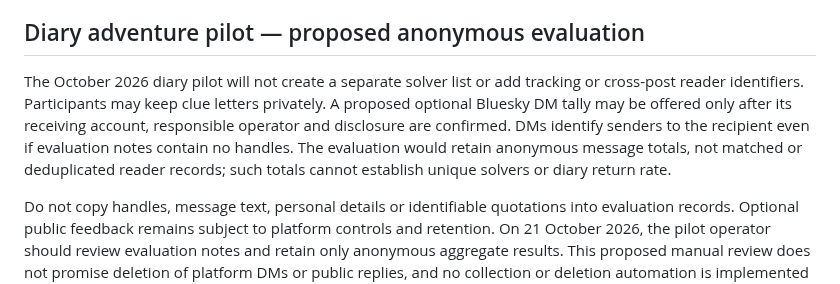
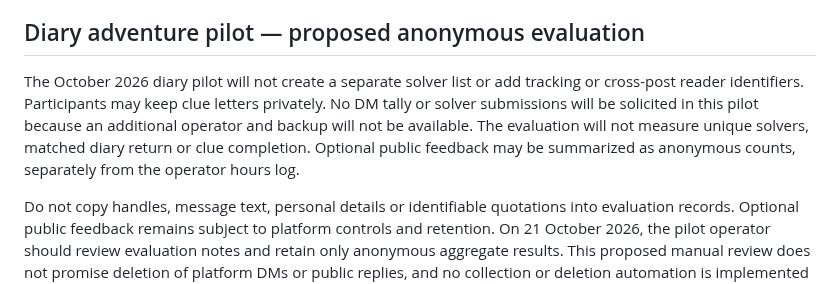
Before and after one commit to ibloud/made-sick, a Markdown page: PRIVACY.md, the part around the change. Rendered like a GitHub page.

Commit message:
Use no-backup pilot fallback without DM tally or automated releases

```diff
--- a/PRIVACY.md
+++ b/PRIVACY.md
@@ -43,7 +43,7 @@ The PIXIE demonstration stores one user-authored cue, one user-authored action,
 
 ## Diary adventure pilot — proposed anonymous evaluation
 
-The October 2026 diary pilot will not create a separate solver list or add tracking or cross-post reader identifiers. Participants may keep clue letters privately. A proposed optional Bluesky DM tally may be offered only after its receiving account, responsible operator and disclosure are confirmed. DMs identify senders to the recipient even if evaluation notes contain no handles. The evaluation would retain anonymous message totals, not matched or deduplicated reader records; such totals cannot establish unique solvers or diary return rate.
+The October 2026 diary pilot will not create a separate solver list or add tracking or cross-post reader identifiers. Participants may keep clue letters privately. No DM tally or solver submissions will be solicited in this pilot because an additional operator and backup will not be available. The evaluation will not measure unique solvers, matched diary return or clue completion. Optional public feedback may be summarized as anonymous counts, separately from the operator hours log.
 
 Do not copy handles, message text, personal details or identifiable quotations into evaluation records. Optional public feedback remains subject to platform controls and retention. On 21 October 2026, the pilot operator should review evaluation notes and retain only anonymous aggregate results. This proposed manual review does not promise deletion of platform DMs or public replies, and no collection or deletion automation is implemented by this draft. Identifiable case-study reuse requires separate permission.
 
```
